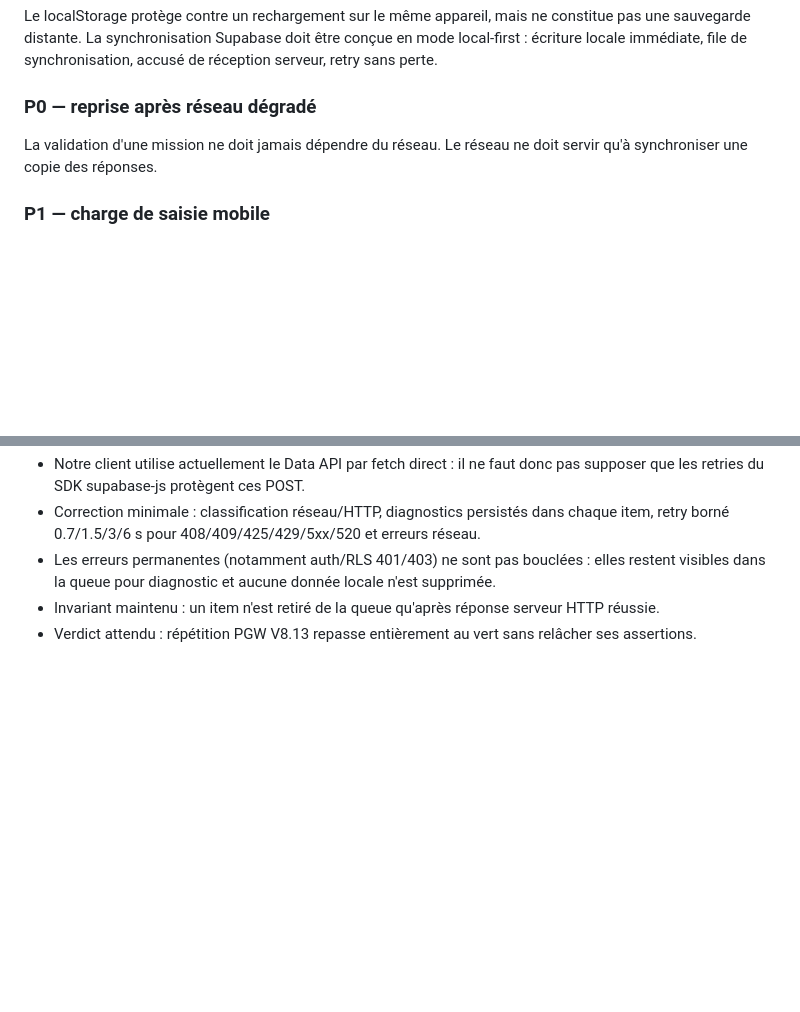
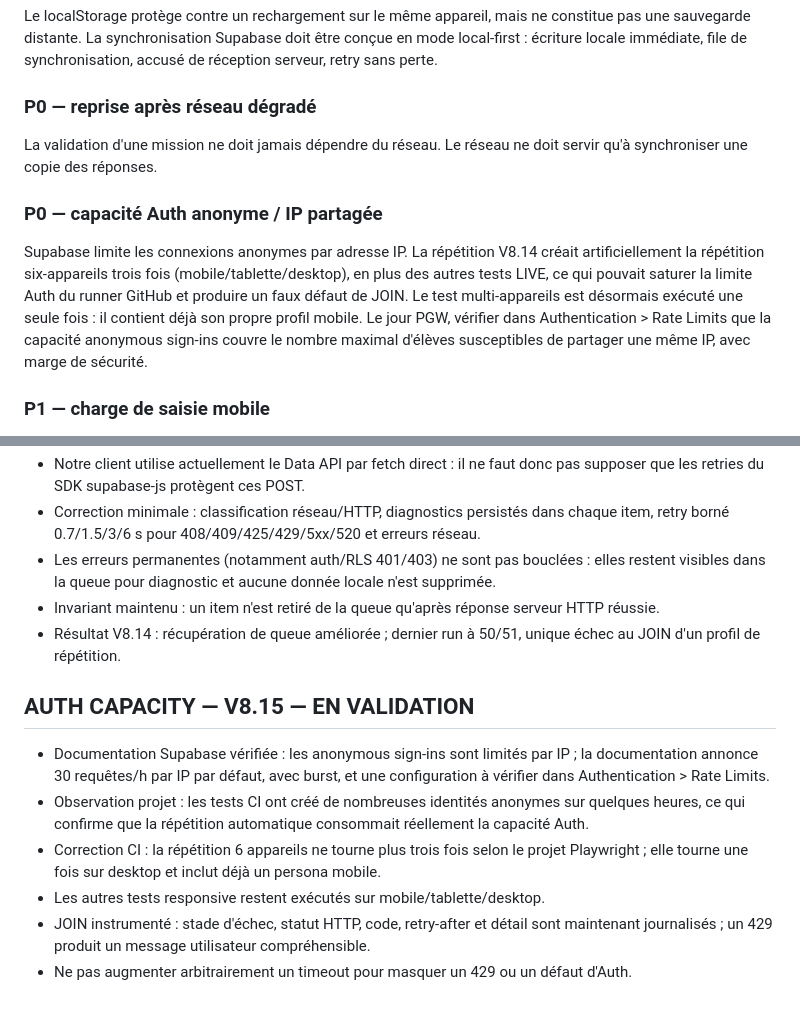
Before and after one commit to darksathili-jpg/paris_games_week, a Markdown page: FIELD_READINESS_V8.md, 2 parts joined by grey strips. GitHub-like rendering; blank space fills up the shorter version.

Commit message:
V8.15: record anonymous-auth capacity risk and non-distorting rehearsal policy

```diff
--- a/FIELD_READINESS_V8.md
+++ b/FIELD_READINESS_V8.md
@@ -23,6 +23,9 @@ Le localStorage protège contre un rechargement sur le même appareil, mais ne c
 ### P0 — reprise après réseau dégradé
 La validation d'une mission ne doit jamais dépendre du réseau. Le réseau ne doit servir qu'à synchroniser une copie des réponses.
 
+### P0 — capacité Auth anonyme / IP partagée
+Supabase limite les connexions anonymes par adresse IP. La répétition V8.14 créait artificiellement la répétition six-appareils trois fois (mobile/tablette/desktop), en plus des autres tests LIVE, ce qui pouvait saturer la limite Auth du runner GitHub et produire un faux défaut de JOIN. Le test multi-appareils est désormais exécuté une seule fois : il contient déjà son propre profil mobile. Le jour PGW, vérifier dans Authentication > Rate Limits que la capacité anonymous sign-ins couvre le nombre maximal d'élèves susceptibles de partager une même IP, avec marge de sécurité.
+
 ### P1 — charge de saisie mobile
 61 questions au total. M03 (16 questions), M02 (13), M04 (12) et M06 (12) concentrent l'effort. Ne pas supprimer pédagogiquement des questions sans test élève ; mesurer d'abord temps, abandons et friction.
 
@@ -103,4 +100,12 @@ Le mode enseignant ne doit jamais utiliser de clé service_role dans le navigate
 - Correction minimale : classification réseau/HTTP, diagnostics persistés dans chaque item, retry borné 0.7/1.5/3/6 s pour 408/409/425/429/5xx/520 et erreurs réseau.
 - Les erreurs permanentes (notamment auth/RLS 401/403) ne sont pas bouclées : elles restent visibles dans la queue pour diagnostic et aucune donnée locale n'est supprimée.
 - Invariant maintenu : un item n'est retiré de la queue qu'après réponse serveur HTTP réussie.
-- Verdict attendu : répétition PGW V8.13 repasse entièrement au vert sans relâcher ses assertions.
+- Résultat V8.14 : récupération de queue améliorée ; dernier run à 50/51, unique échec au JOIN d'un profil de répétition.
+
+## AUTH CAPACITY — V8.15 — EN VALIDATION
+- Documentation Supabase vérifiée : les anonymous sign-ins sont limités par IP ; la documentation annonce 30 requêtes/h par IP par défaut, avec burst, et une configuration à vérifier dans Authentication > Rate Limits.
+- Observation projet : les tests CI ont créé de nombreuses identités anonymes sur quelques heures, ce qui confirme que la répétition automatique consommait réellement la capacité Auth.
+- Correction CI : la répétition 6 appareils ne tourne plus trois fois selon le projet Playwright ; elle tourne une fois sur desktop et inclut déjà un persona mobile.
+- Les autres tests responsive restent exécutés sur mobile/tablette/desktop.
+- JOIN instrumenté : stade d'échec, statut HTTP, code, retry-after et détail sont maintenant journalisés ; un 429 produit un message utilisateur compréhensible.
+- Ne pas augmenter arbitrairement un timeout pour masquer un 429 ou un défaut d'Auth.
```
Also changed, not shown: other parts of FIELD_READINESS_V8.md (+0 -6 lines).
